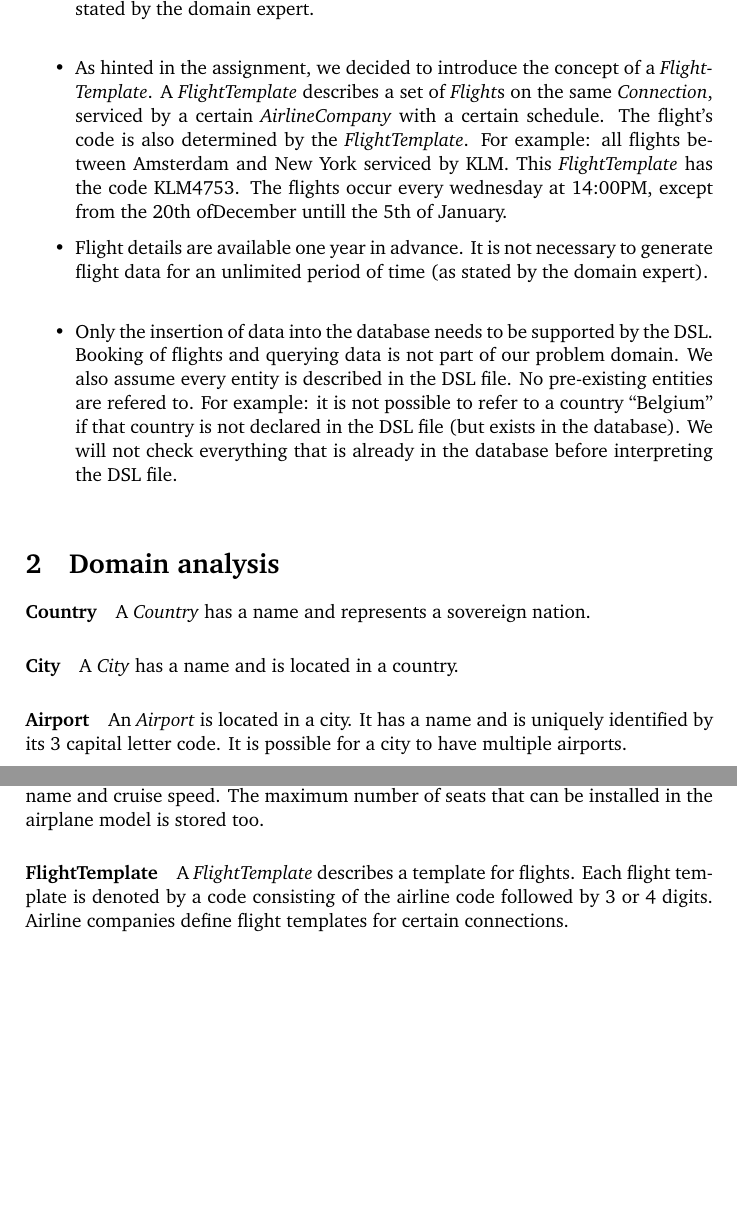
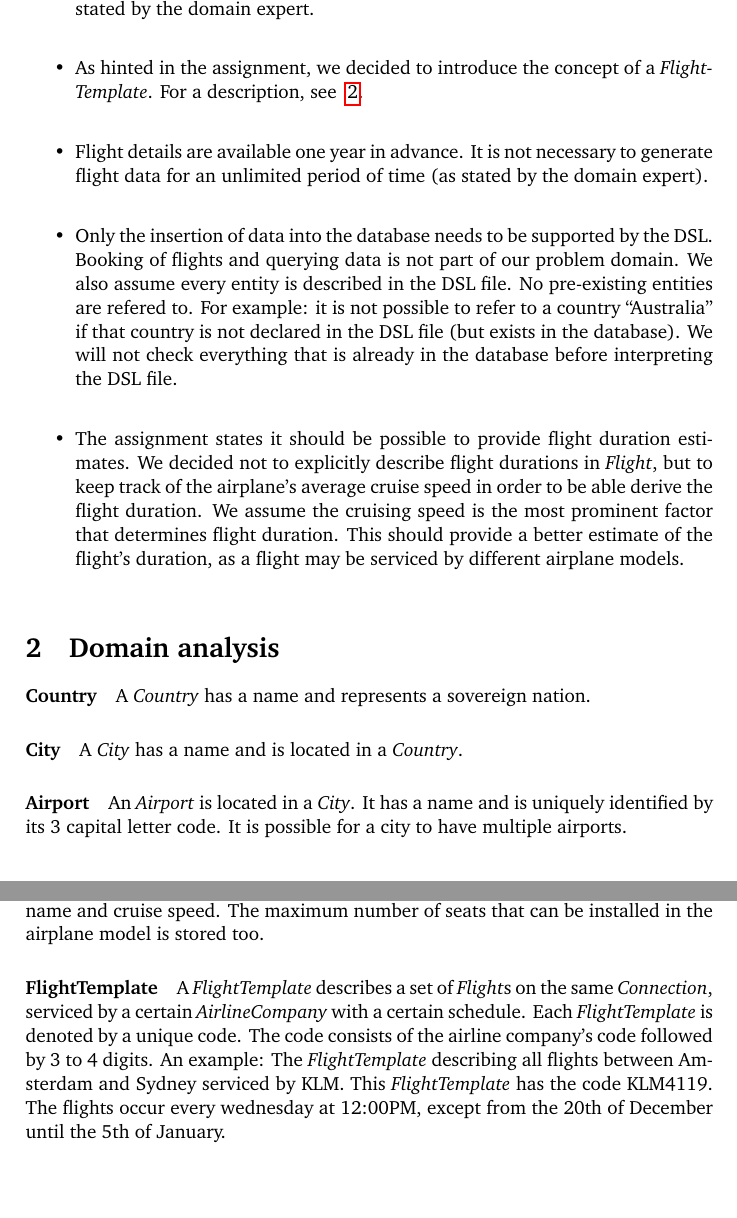
Before and after one commit to mrBliss/cpl-dsl, a LaTeX document (report/report.tex): two parts of pages 2 and 3 of 9 before the commit and two parts of pages 2 and 3 of 10 after it, joined at a grey line, cut so that both start at the same text, the shorter picture padded with empty space. Compiled offline with pdfLaTeX.

Commit message:
Domain description update + FlightTemplate desc

```diff
--- a/report/report.tex
+++ b/report/report.tex
@@ -104,10 +104,7 @@ We decided to treat \field{Airplane}s, \field{AirplaneModel}s and airplane \fiel
 \item Code-sharing flights (multiple companies for one flight) can be ignored as stated by the domain expert.\\
 
 \item As hinted in the assignment, we decided to introduce the concept of a \field{FlightTemplate}.
-A \field{FlightTemplate} describes a set of \field{Flight}s on the same \field{Connection}, serviced by a certain \field{AirlineCompany} with a certain schedule.
-The flight's code is also determined by the \field{FlightTemplate}.
-For example: all flights between Amsterdam and New York serviced by KLM. This \field{FlightTemplate} has the code KLM4753.
-The flights occur every wednesday at 14:00PM, except from the 20th ofDecember untill the 5th of January.
+For a description, see ~\ref{par: flighttemplate}. \\
 
 \item Flight details are available one year in advance. It is not necessary to generate flight data for an unlimited period of time (as stated by the domain expert).\\
 
@@ -115,8 +112,13 @@ The flights occur every wednesday at 14:00PM, except from the 20th ofDecember un
 Booking of flights and querying data is not part of our problem domain.
 We also assume every entity is described in the DSL file.
 No pre-existing entities are refered to.
-For example: it is not possible to refer to a country ``Belgium'' if that country is not declared in the DSL file (but exists in the database).
+For example: it is not possible to refer to a country ``Australia'' if that country is not declared in the DSL file (but exists in the database).
 We will not check everything that is already in the database before interpreting the DSL file.\\
+
+\item The assignment states it should be possible to provide flight duration estimates.
+We decided not to explicitly describe flight durations in \field{Flight}, but to keep track of the airplane's average cruise speed in order to be able derive the flight duration.
+We assume the cruising speed is the most prominent factor that determines flight duration.
+This should provide a better estimate of the flight's duration, as a flight may be serviced by different airplane models.\\
 
 
 \end{itemize}
@@ -133,9 +135,9 @@ We will not check everything that is already in the database before interpreting
 \paragraph{Country}
 A \field{Country} has a name and represents a sovereign nation.
 \paragraph{City}
-A \field{City} has a name and is located in a country.
+A \field{City} has a name and is located in a \field{Country}.
 \paragraph{Airport}
-An \field{Airport} is located in a city.
+An \field{Airport} is located in a \field{City}.
 It has a name and is uniquely identified by its 3 capital letter code.
 It is possible for a city to have multiple airports.
 \paragraph{Connection}
@@ -152,10 +154,12 @@ Only the name of the manufacturer is relevant in our domain.
 An \field{AirplaneModel} is manufactured by a manufacturer.
 It has a name and cruise speed.
 The maximum number of seats that can be installed in the airplane model is stored too.
-\paragraph{FlightTemplate}
-A \field{FlightTemplate} describes a template for flights.
-Each flight template is denoted by a code consisting of the airline code followed by 3 or 4 digits.
-Airline companies define flight templates for certain connections.
+\paragraph{FlightTemplate}\label{par: flighttemplate}
+A \field{FlightTemplate} describes a set of \field{Flight}s on the same \field{Connection}, serviced by a certain \field{AirlineCompany} with a certain schedule.
+Each \field{FlightTemplate} is denoted by a unique code.
+The code consists of the airline company's code followed by 3 to 4 digits.
+An example: The \field{FlightTemplate} describing all flights between Amsterdam and Sydney serviced by KLM. This \field{FlightTemplate} has the code KLM4119.
+The flights occur every wednesday at 12:00PM, except from the 20th of December until the 5th of January.
 
 % TODO
 % recurs at the same time one or more
```
